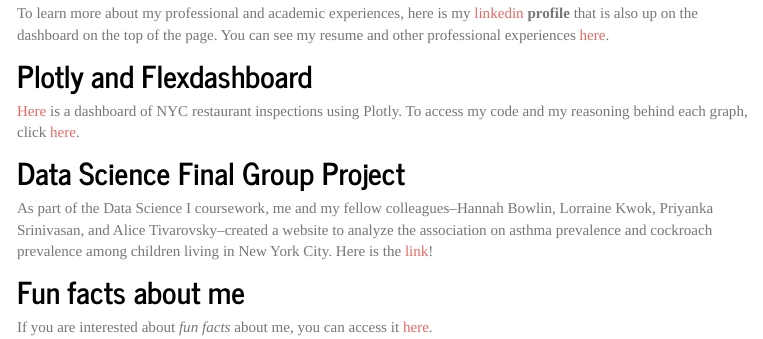
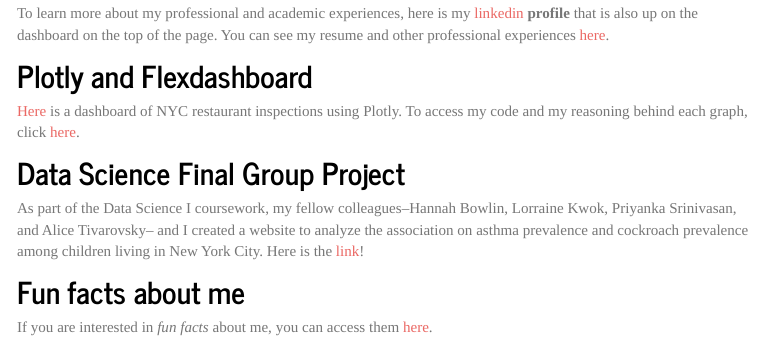
Before and after one commit to kzw2102/kzw2102.github.io, an R Markdown document (index.rmd): the page in a window 1100 px wide, from 970 px down. The pictures show the output file index.html that the author committed with the source, opened offline; library style sheets and scripts come from the installed R packages; menus at the side of the page are left out.

Commit message:
fix grammar

```diff
--- a/index.rmd
+++ b/index.rmd
@@ -21,7 +21,7 @@ To learn more about my professional and academic experiences, here is my [linked
 [Here](dashboard.html) is a dashboard of NYC restaurant inspections using Plotly. To access my code and my reasoning behind each graph, click [here](plotly_problem2.html).
 
 ## Data Science Final Group Project
-As part of the Data Science I coursework, me and my fellow colleagues--Hannah Bowlin, Lorraine Kwok, Priyanka Srinivasan, and Alice Tivarovsky--created a website to analyze the association on asthma prevalence and cockroach prevalence among children living in New York City. Here is the [link](https://prisrinivasan.github.io/p8105_final/)!
+As part of the Data Science I coursework, my fellow colleagues--Hannah Bowlin, Lorraine Kwok, Priyanka Srinivasan, and Alice Tivarovsky-- and I created a website to analyze the association on asthma prevalence and cockroach prevalence among children living in New York City. Here is the [link](https://prisrinivasan.github.io/p8105_final/)!
 
 ## Fun facts about me
-If you are interested about *fun facts* about me, you can access it [here](about.html).
+If you are interested in *fun facts* about me, you can access them [here](about.html).
```
Also changed, not shown: index.html.
